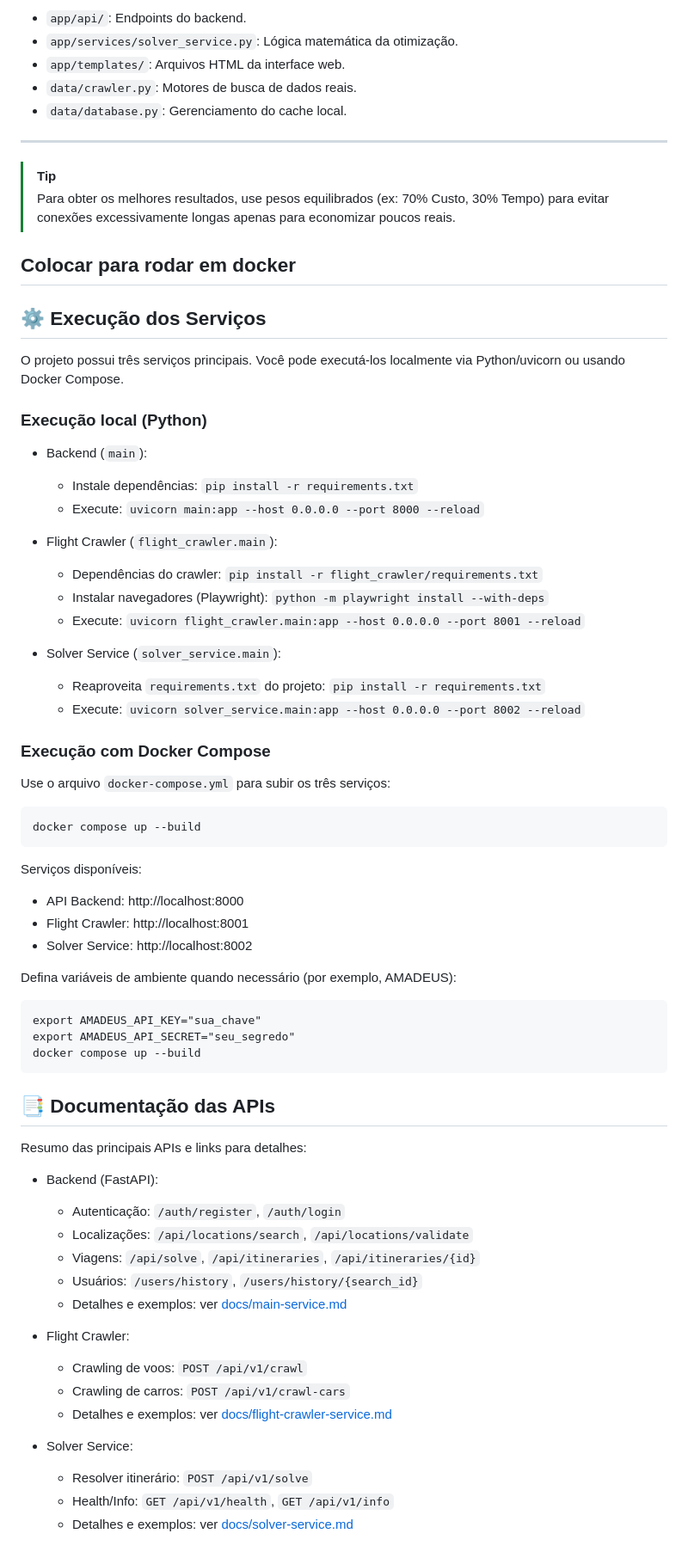
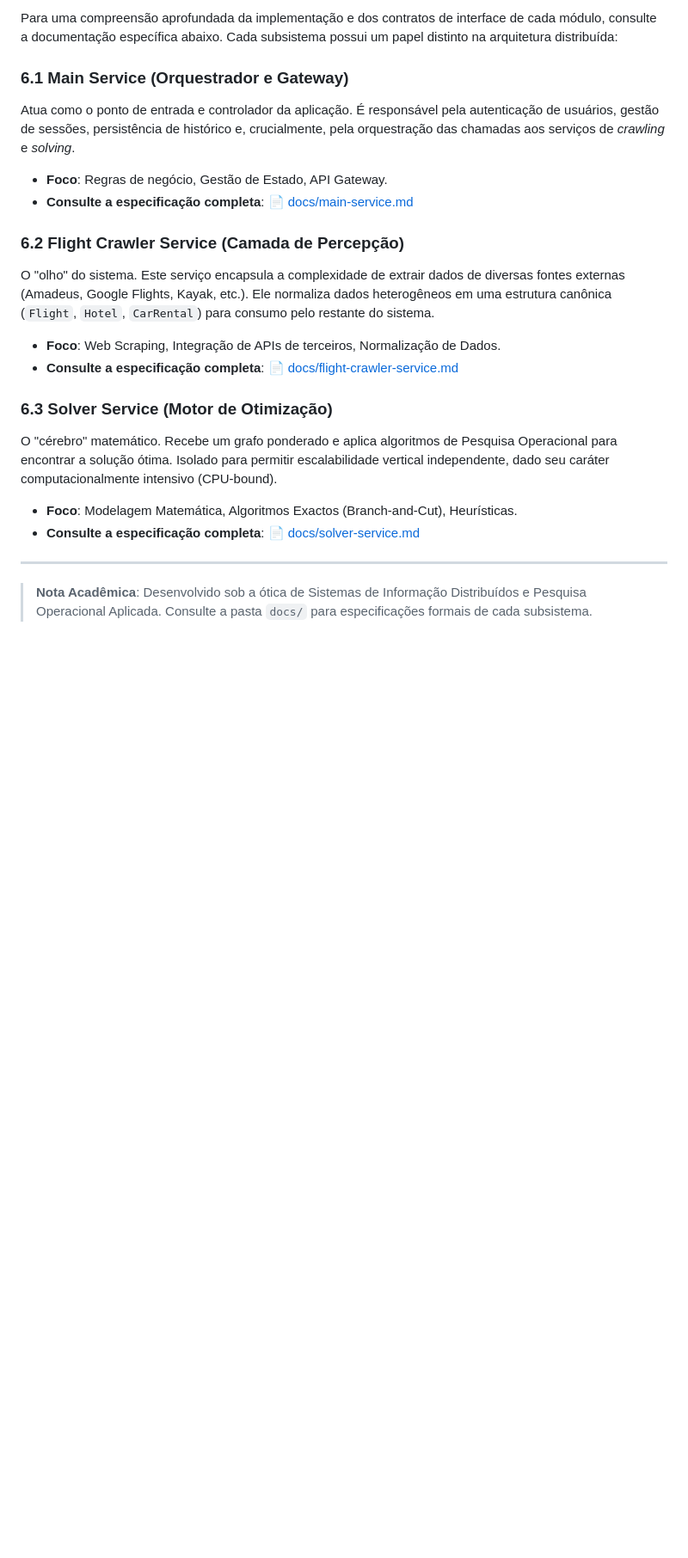
Before and after one commit to Fabioaugustmp/optiway, a Markdown page: README.md, the part around one of its changes. Shown at 86% size. Rendered like a GitHub page; blank space fills up the shorter version.

Commit message:
feat: atualizando readme

````diff
--- a/README.md
+++ b/README.md
@@ -67,75 +142,21 @@ graph TD
 
-- `app/api/`: Endpoints do backend.
-- `app/services/solver_service.py`: Lógica matemática da otimização.
-- `app/templates/`: Arquivos HTML da interface web.
-- `data/crawler.py`: Motores de busca de dados reais.
-- `data/database.py`: Gerenciamento do cache local.
+Para uma compreensão aprofundada da implementação e dos contratos de interface de cada módulo, consulte a documentação específica abaixo. Cada subsistema possui um papel distinto na arquitetura distribuída:
+
+### 6.1 Main Service (Orquestrador e Gateway)
+Atua como o ponto de entrada e controlador da aplicação. É responsável pela autenticação de usuários, gestão de sessões, persistência de histórico e, crucialmente, pela orquestração das chamadas aos serviços de *crawling* e *solving*.
+*   **Foco**: Regras de negócio, Gestão de Estado, API Gateway.
+*   **Consulte a especificação completa**: [📄 docs/main-service.md](docs/main-service.md)
+
+### 6.2 Flight Crawler Service (Camada de Percepção)
+O "olho" do sistema. Este serviço encapsula a complexidade de extrair dados de diversas fontes externas (Amadeus, Google Flights, Kayak, etc.). Ele normaliza dados heterogêneos em uma estrutura canônica (`Flight`, `Hotel`, `CarRental`) para consumo pelo restante do sistema.
+*   **Foco**: Web Scraping, Integração de APIs de terceiros, Normalização de Dados.
+*   **Consulte a especificação completa**: [📄 docs/flight-crawler-service.md](docs/flight-crawler-service.md)
+
+### 6.3 Solver Service (Motor de Otimização)
+O "cérebro" matemático. Recebe um grafo ponderado e aplica algoritmos de Pesquisa Operacional para encontrar a solução ótima. Isolado para permitir escalabilidade vertical independente, dado seu caráter computacionalmente intensivo (CPU-bound).
+*   **Foco**: Modelagem Matemática, Algoritmos Exactos (Branch-and-Cut), Heurísticas.
+*   **Consulte a especificação completa**: [📄 docs/solver-service.md](docs/solver-service.md)
 
 ---
 
-> [!TIP]
-> Para obter os melhores resultados, use pesos equilibrados (ex: 70% Custo, 30% Tempo) para evitar conexões excessivamente longas apenas para economizar poucos reais.
-
-
-## Colocar para rodar em docker
-
-## ⚙️ Execução dos Serviços
-
-O projeto possui três serviços principais. Você pode executá-los localmente via Python/uvicorn ou usando Docker Compose.
-
-### Execução local (Python)
-
-- Backend (`main`):
-  - Instale dependências: `pip install -r requirements.txt`
-  - Execute: `uvicorn main:app --host 0.0.0.0 --port 8000 --reload`
-
-- Flight Crawler (`flight_crawler.main`):
-  - Dependências do crawler: `pip install -r flight_crawler/requirements.txt`
-  - Instalar navegadores (Playwright): `python -m playwright install --with-deps`
-  - Execute: `uvicorn flight_crawler.main:app --host 0.0.0.0 --port 8001 --reload`
-
-- Solver Service (`solver_service.main`):
-  - Reaproveita `requirements.txt` do projeto: `pip install -r requirements.txt`
-  - Execute: `uvicorn solver_service.main:app --host 0.0.0.0 --port 8002 --reload`
-
-### Execução com Docker Compose
-
-Use o arquivo `docker-compose.yml` para subir os três serviços:
-
-```
-docker compose up --build
-```
-
-Serviços disponíveis:
-- API Backend: http://localhost:8000
-- Flight Crawler: http://localhost:8001
-- Solver Service: http://localhost:8002
-
-Defina variáveis de ambiente quando necessário (por exemplo, AMADEUS):
-
-```
-export AMADEUS_API_KEY="sua_chave"
-export AMADEUS_API_SECRET="seu_segredo"
-docker compose up --build
-```
-
-## 📑 Documentação das APIs
-
-Resumo das principais APIs e links para detalhes:
-
-- Backend (FastAPI):
-  - Autenticação: `/auth/register`, `/auth/login`
-  - Localizações: `/api/locations/search`, `/api/locations/validate`
-  - Viagens: `/api/solve`, `/api/itineraries`, `/api/itineraries/{id}`
-  - Usuários: `/users/history`, `/users/history/{search_id}`
-  - Detalhes e exemplos: ver [docs/main-service.md](docs/main-service.md)
-
-- Flight Crawler:
-  - Crawling de voos: `POST /api/v1/crawl`
-  - Crawling de carros: `POST /api/v1/crawl-cars`
-  - Detalhes e exemplos: ver [docs/flight-crawler-service.md](docs/flight-crawler-service.md)
-
-- Solver Service:
-  - Resolver itinerário: `POST /api/v1/solve`
-  - Health/Info: `GET /api/v1/health`, `GET /api/v1/info`
-  - Detalhes e exemplos: ver [docs/solver-service.md](docs/solver-service.md)
+> **Nota Acadêmica**: Desenvolvido sob a ótica de Sistemas de Informação Distribuídos e Pesquisa Operacional Aplicada. Consulte a pasta `docs/` para especificações formais de cada subsistema.
````
Also changed, not shown: other parts of README.md (+121 -46 lines).
